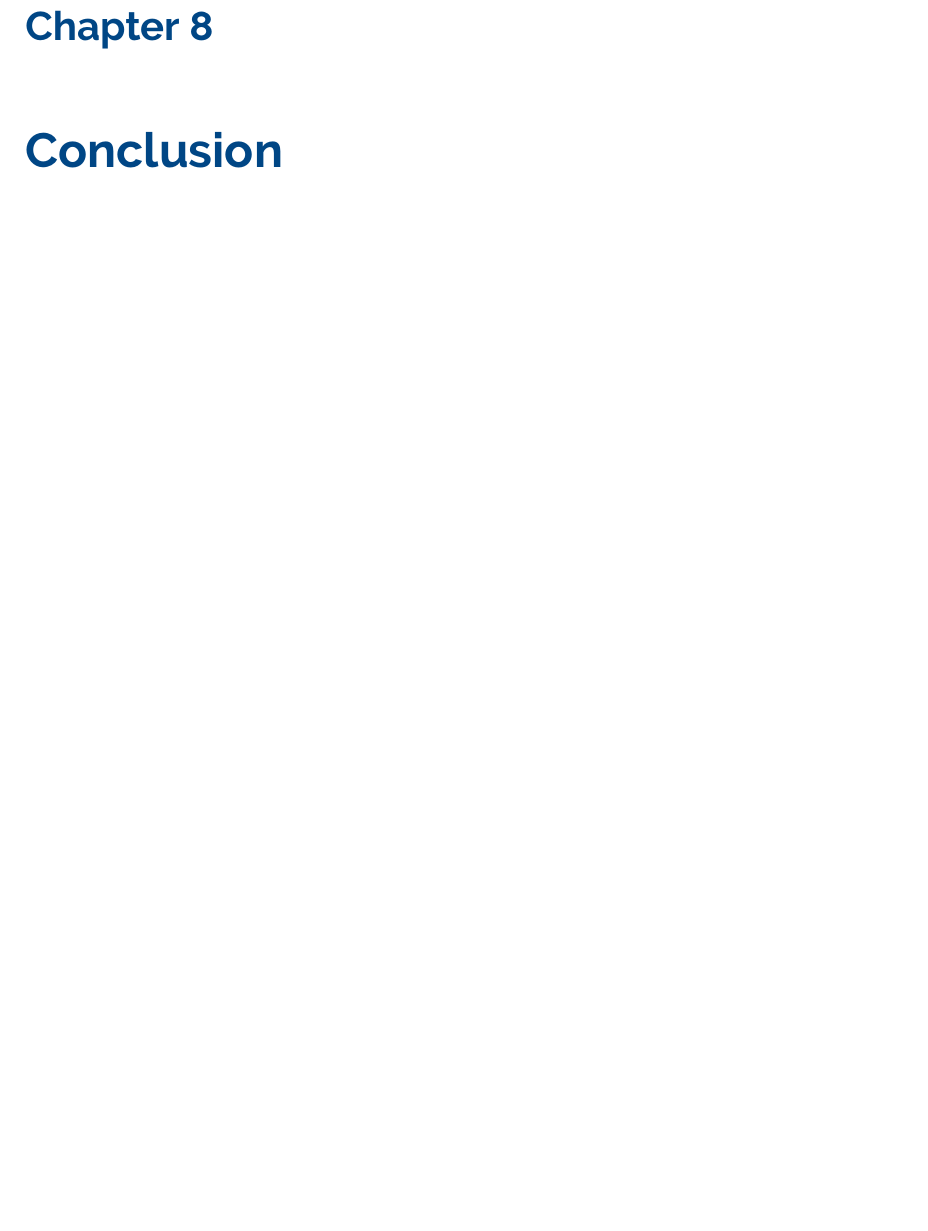
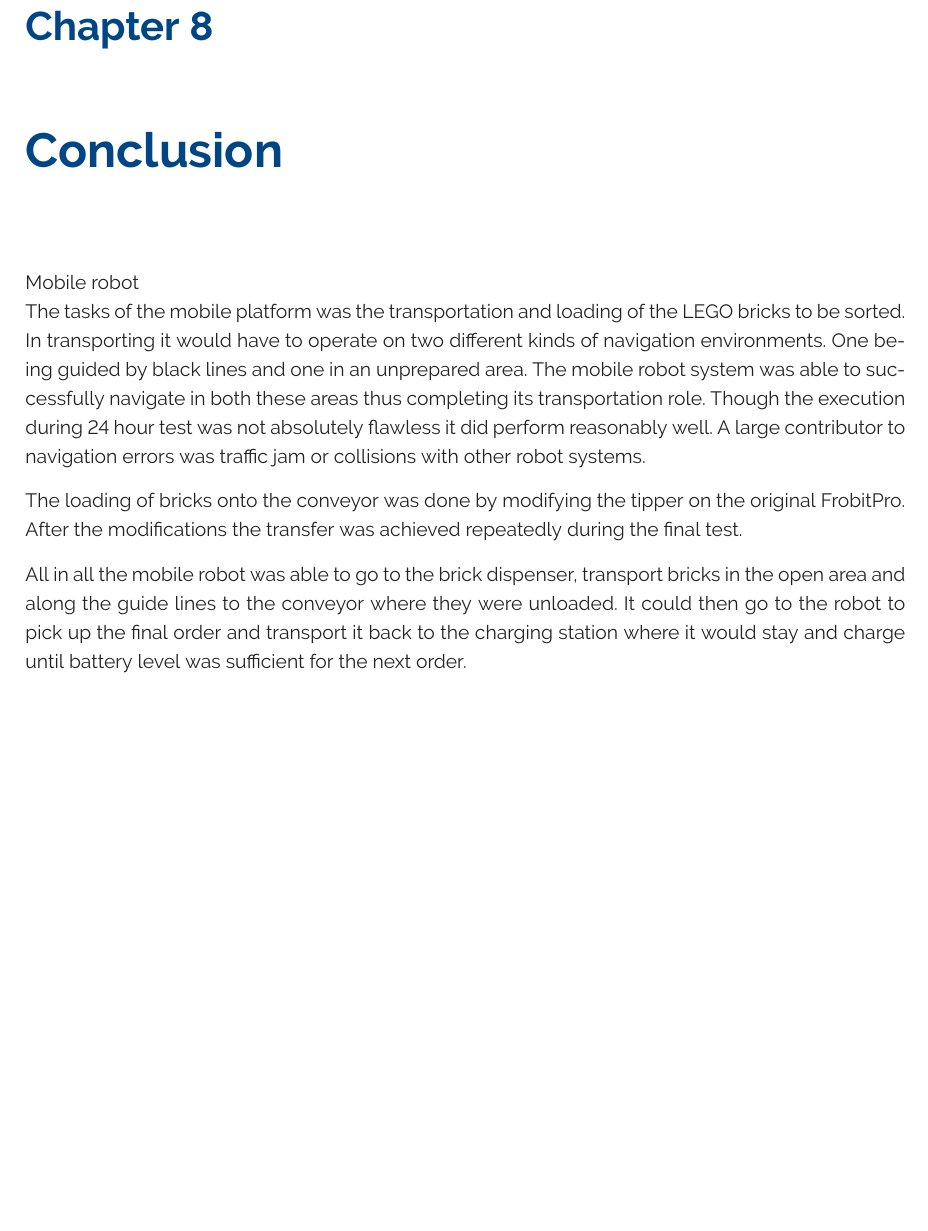
Before and after one commit to rsbGroup1/report, a LaTeX thesis (main.tex, which reads ch/conclusion/conclusion.tex): part of page 47 of 54, cut so that both start at the same text, the shorter picture padded with empty space. Compiled offline with pdfLaTeX.

Commit message:
mobile conc

```diff
--- a/ch/conclusion/conclusion.tex
+++ b/ch/conclusion/conclusion.tex
@@ -2,7 +2,12 @@
 %----------------------------------------------------------------------------
 \chapter{Conclusion}\label{chap:conclusion}
 %----------------------------------------------------------------------------
+Mobile robot\\
+The tasks of the mobile platform was the transportation and loading of the LEGO bricks to be sorted. In transporting it would have to operate on two different kinds of navigation environments. One being guided by black lines and one in an unprepared area. The mobile robot system was able to successfully navigate in both these areas thus completing its transportation role. Though the execution during 24 hour test was not absolutely flawless it did perform reasonably well. A large contributor to navigation errors was traffic jam or collisions with other robot systems.
 
+The loading of bricks onto the conveyor was done by modifying the tipper on the original FrobitPro. After the modifications the transfer was achieved repeatedly  during the final test.
+
+All in all the mobile robot was able to go to the brick dispenser, transport bricks in the open area and along the guide lines to the conveyor where they were unloaded. It could then go to the robot to pick up the final order and transport it back to the charging station where it would stay and charge until battery level was sufficient for the next order.
 
 
 %%% Local Variables:
```
